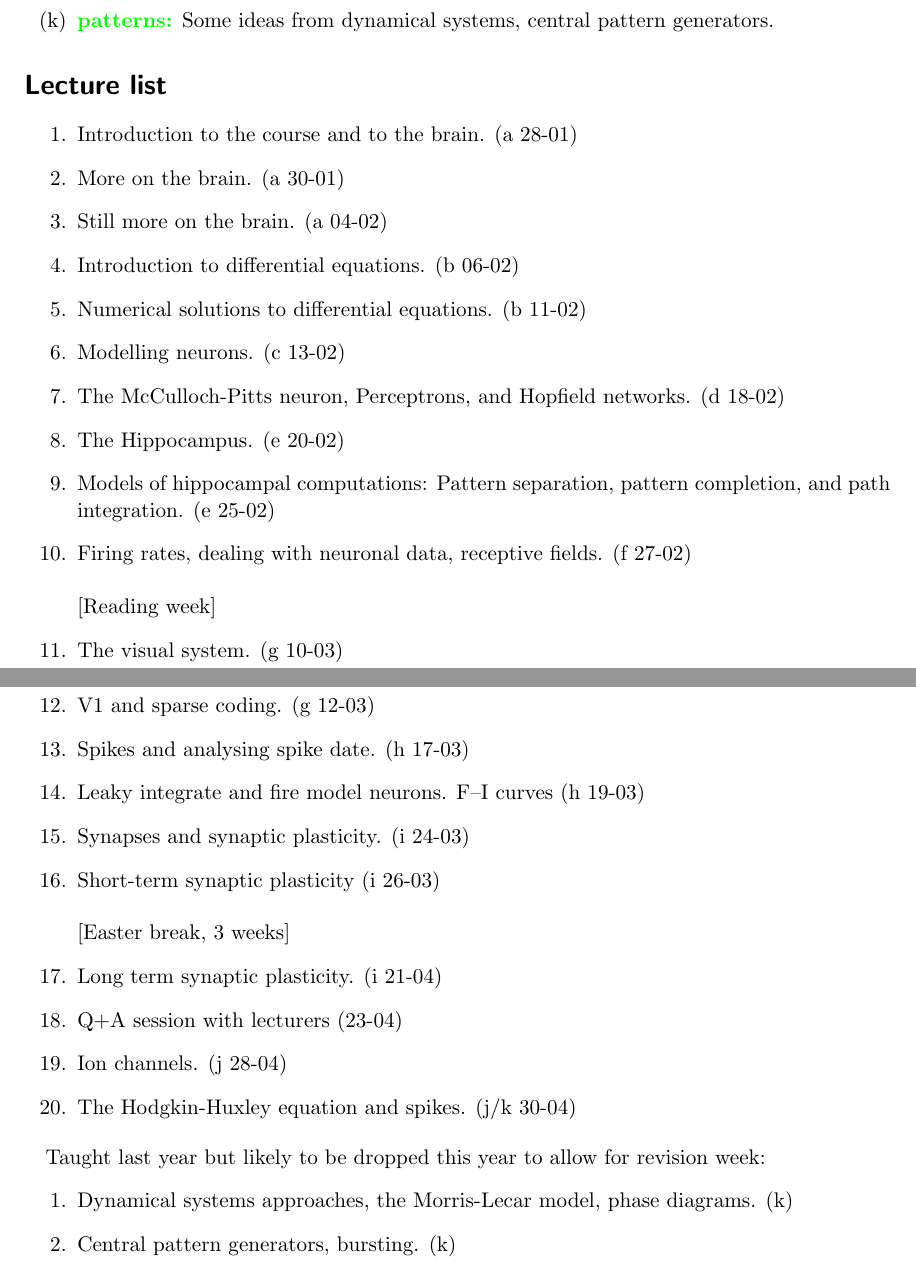
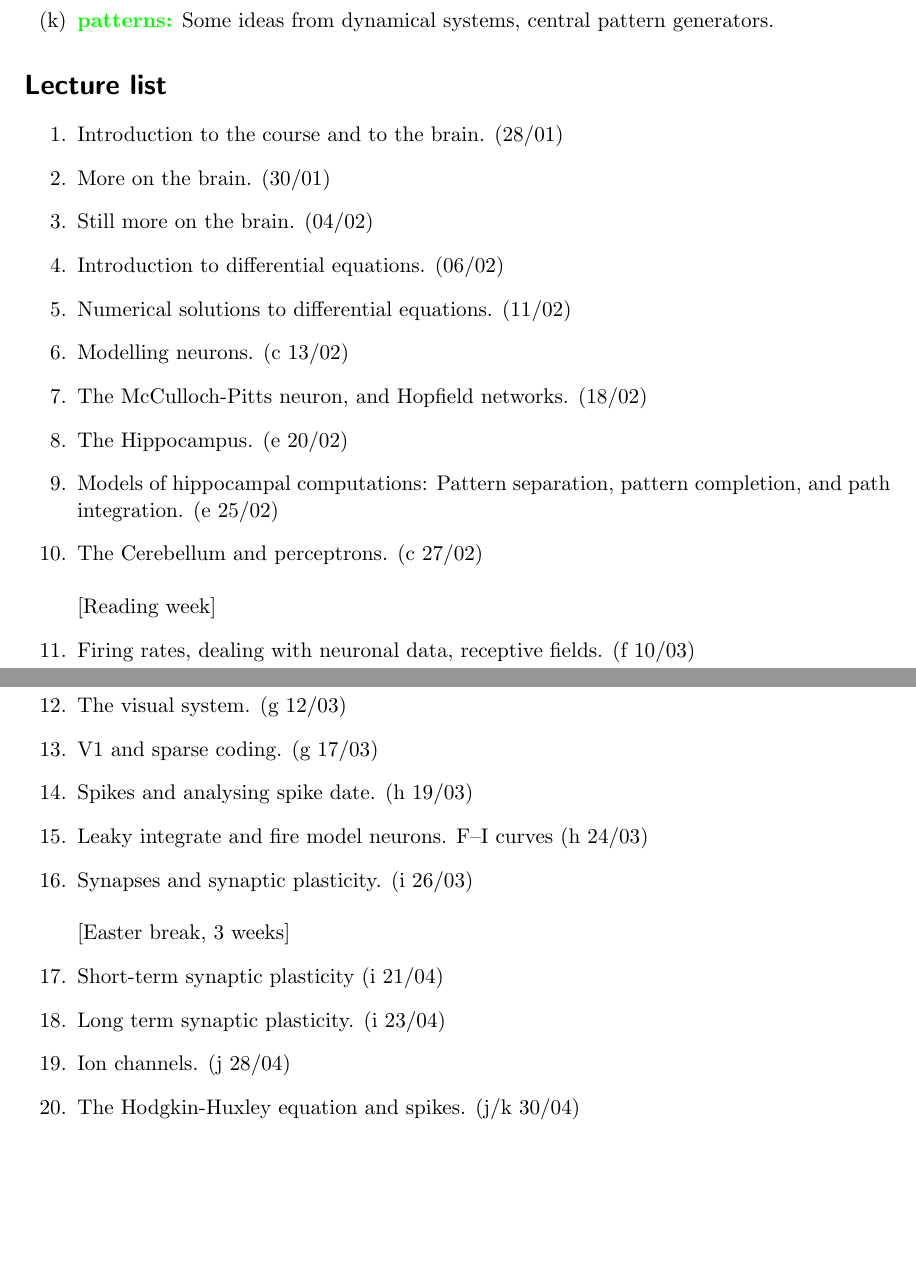
Before and after one commit to coms30127/2019_20, a LaTeX document (source/course_outline.tex): two parts of pages 2 and 3 of 3, joined at a grey line, cut so that both start at the same text, the shorter picture padded with empty space. Compiled offline with LaTeX, dvips and Ghostscript.

Commit message:
updated lecture list.

```diff
--- a/source/course_outline.tex
+++ b/source/course_outline.tex
@@ -168,43 +168,38 @@
 
 \begin{enumerate}
 
-\item Introduction to the course and to the brain. (a 28-01)
-\item More on the brain. (a 30-01)
-\item Still more on the brain. (a 04-02)
+\item Introduction to the course and to the brain. (28/01)
+\item More on the brain. (30/01)
+\item Still more on the brain. (04/02)
 
-\item Introduction to differential equations. (b 06-02)
-\item Numerical solutions to differential equations. (b 11-02)
+\item Introduction to differential equations. (06/02)
+\item Numerical solutions to differential equations. (11/02)
 
-\item Modelling neurons. (c 13-02)
-\item The McCulloch-Pitts neuron, Perceptrons, and Hopfield networks. (d 18-02)
+\item Modelling neurons. (c 13/02)
+\item The McCulloch-Pitts neuron, and Hopfield networks. (18/02)
 
-\item The Hippocampus. (e 20-02)
-\item Models of hippocampal computations: Pattern separation, pattern completion, and path integration. (e 25-02)
+\item The Hippocampus. (e 20/02)
+\item Models of hippocampal computations: Pattern separation, pattern completion, and path integration. (e 25/02)
 
-\item Firing rates, dealing with neuronal data, receptive fields. (f 27-02)
-\newline \newline [Reading week]
+\item The Cerebellum and perceptrons. (c 27/02) \newline
+\newline [Reading week]
 
-\item The visual system. (g 10-03)
+\item Firing rates, dealing with neuronal data, receptive fields. (f 10/03)
 
-\item V1 and sparse coding. (g 12-03)
-\item Spikes and analysing spike date. (h 17-03)
+\item The visual system. (g 12/03)
 
-\item Leaky integrate and fire model neurons. F--I curves (h 19-03)
-\item Synapses and synaptic plasticity. (i 24-03)
-\item Short-term synaptic plasticity (i 26-03)
+\item V1 and sparse coding. (g 17/03)
+\item Spikes and analysing spike date. (h 19/03)
+
+\item Leaky integrate and fire model neurons. F--I curves (h 24/03)
+\item Synapses and synaptic plasticity. (i 26/03)
 \newline \newline [Easter break, 3 weeks]
-\item Long term synaptic plasticity. (i 21-04)
-\item Q+A session with lecturers (23-04)
+\item Short-term synaptic plasticity (i 21/04)
+\item Long term synaptic plasticity. (i 23/04)
 
-\item Ion channels. (j 28-04)
-\item The Hodgkin-Huxley equation and spikes. (j/k 30-04)
+\item Ion channels. (j 28/04)
+\item The Hodgkin-Huxley equation and spikes. (j/k 30/04)
 
 \end{enumerate}
 
-Taught last year but likely to be dropped this year to allow for revision week:
-\begin{enumerate}
-\item Dynamical systems approaches, the Morris-Lecar model, phase diagrams. (k)
-\item Central pattern generators, bursting. (k)
-\end{enumerate}
-
 \end{document}
```
Also changed, not shown: course_outline.pdf.
